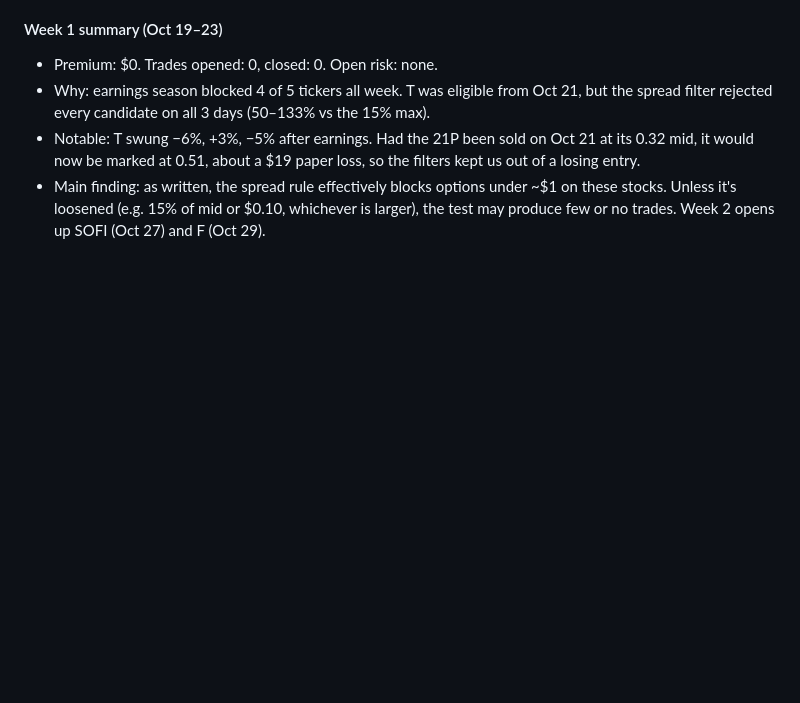
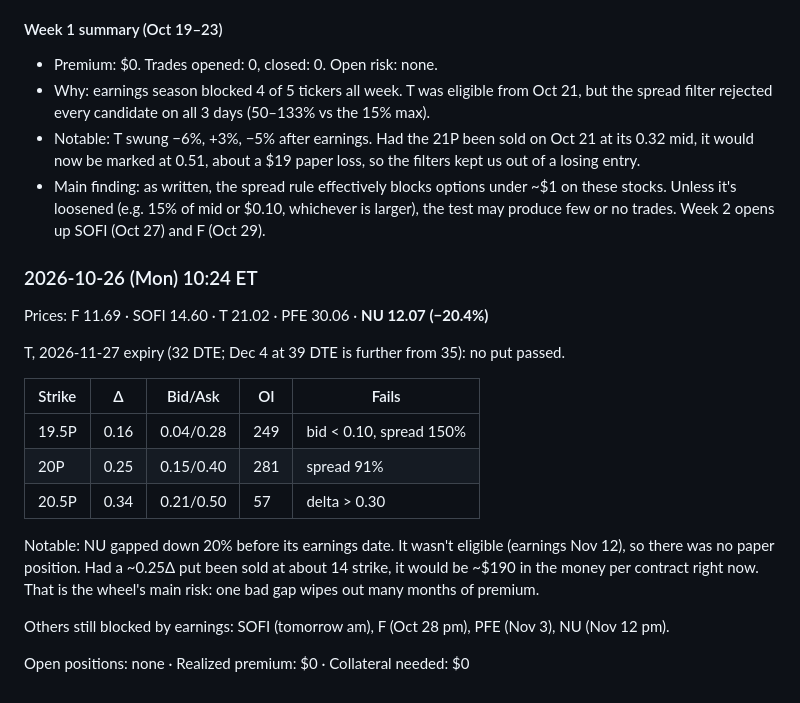
Before and after one commit to usernamedddddd/Claude-, a Markdown page: options-wheel/watch/journal.md, the part around the change. Drawn GitHub-style; blank space fills up the shorter version.

Commit message:
Wheel watch: 2026-10-26 paper run (no trades, NU -20%)
Co-Authored-By: Claude Opus 5.5 <noreply@anthropic.com>
Claude-Session: https://claude.ai/code/session_01B4JzvBZPZ7acZs3GW2xTg4

```diff
--- a/options-wheel/watch/journal.md
+++ b/options-wheel/watch/journal.md
@@ -110,3 +110,23 @@ Open positions: none · Realized premium: $0 · Collateral needed: $0
 - Main finding: as written, the spread rule effectively blocks options under ~$1 on these
   stocks. Unless it's loosened (e.g. 15% of mid or $0.10, whichever is larger), the test may
   produce few or no trades. Week 2 opens up SOFI (Oct 27) and F (Oct 29).
+
+### 2026-10-26 (Mon) 10:24 ET
+
+Prices: F 11.69 · SOFI 14.60 · T 21.02 · PFE 30.06 · **NU 12.07 (−20.4%)**
+
+T, 2026-11-27 expiry (32 DTE; Dec 4 at 39 DTE is further from 35): no put passed.
+
+| Strike | Δ | Bid/Ask | OI | Fails |
+|---|---|---|---|---|
+| 19.5P | 0.16 | 0.04/0.28 | 249 | bid < 0.10, spread 150% |
+| 20P | 0.25 | 0.15/0.40 | 281 | spread 91% |
+| 20.5P | 0.34 | 0.21/0.50 | 57 | delta > 0.30 |
+
+Notable: NU gapped down 20% before its earnings date. It wasn't eligible (earnings Nov 12), so there
+was no paper position. Had a ~0.25Δ put been sold at about 14 strike, it would be ~$190 in the money
+per contract right now. That is the wheel's main risk: one bad gap wipes out many months of premium.
+
+Others still blocked by earnings: SOFI (tomorrow am), F (Oct 28 pm), PFE (Nov 3), NU (Nov 12 pm).
+
+Open positions: none · Realized premium: $0 · Collateral needed: $0
```
